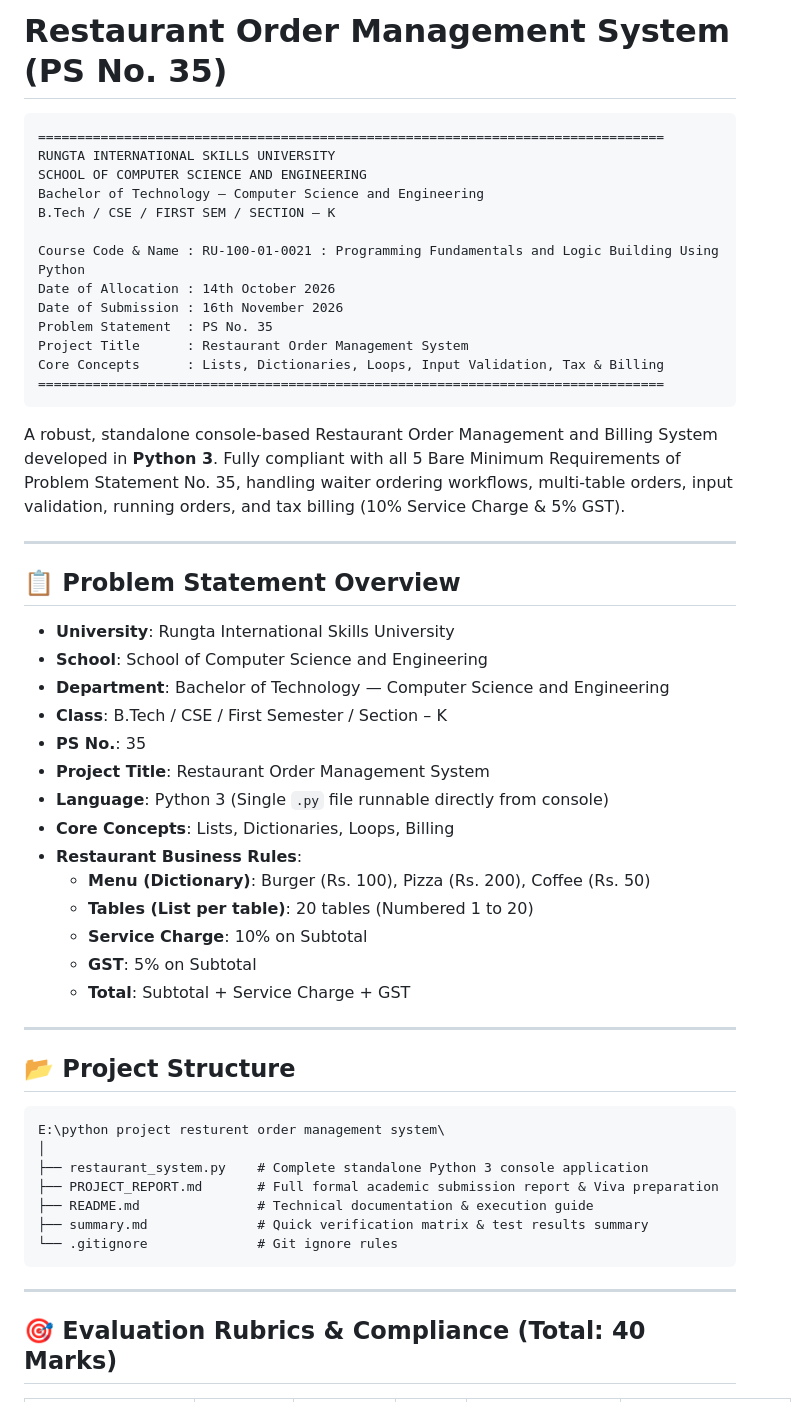
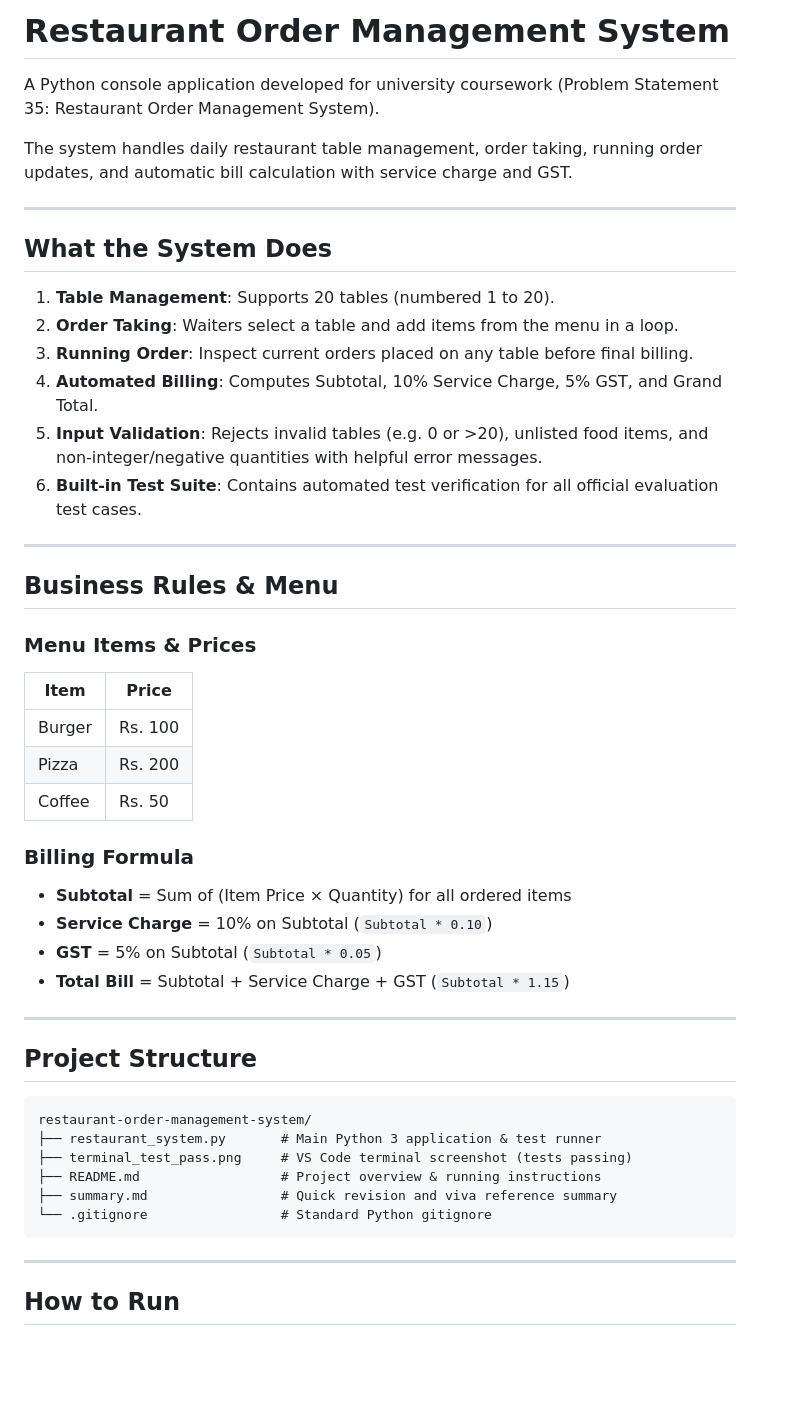
Before and after one commit to mradityasonicse/restaurant-order-management-system-python-project, a Markdown page: README.md, the part around one of its changes. GitHub-like rendering; blank space fills up the shorter version.

````diff
--- a/README.md
+++ b/README.md
@@ -1,57 +1,51 @@
-# Restaurant Order Management System (PS No. 35)
+# Restaurant Order Management System
 
-```text
-================================================================================
-RUNGTA INTERNATIONAL SKILLS UNIVERSITY
-SCHOOL OF COMPUTER SCIENCE AND ENGINEERING
-Bachelor of Technology — Computer Science and Engineering
-B.Tech / CSE / FIRST SEM / SECTION – K
+A Python console application developed for university coursework (Problem Statement 35: Restaurant Order Management System).
 
-Course Code & Name : RU-100-01-0021 : Programming Fundamentals and Logic Building Using Python
-Date of Allocation : 14th October 2026
-Date of Submission : 16th November 2026
-Problem Statement  : PS No. 35
-Project Title      : Restaurant Order Management System
-Core Concepts      : Lists, Dictionaries, Loops, Input Validation, Tax & Billing
-================================================================================
-```
-
-A robust, standalone console-based Restaurant Order Management and Billing System developed in **Python 3**. Fully compliant with all 5 Bare Minimum Requirements of Problem Statement No. 35, handling waiter ordering workflows, multi-table orders, input validation, running orders, and tax billing (10% Service Charge & 5% GST).
+The system handles daily restaurant table management, order taking, running order updates, and automatic bill calculation with service charge and GST.
 
 ---
 
-## 📋 Problem Statement Overview
+## What the System Does
 
-* **University**: Rungta International Skills University
-* **School**: School of Computer Science and Engineering
-* **Department**: Bachelor of Technology — Computer Science and Engineering
-* **Class**: B.Tech / CSE / First Semester / Section – K
-* **PS No.**: 35
-* **Project Title**: Restaurant Order Management System
-* **Language**: Python 3 (Single `.py` file runnable directly from console)
-* **Core Concepts**: Lists, Dictionaries, Loops, Billing
-* **Restaurant Business Rules**:
-  * **Menu (Dictionary)**: Burger (Rs. 100), Pizza (Rs. 200), Coffee (Rs. 50)
-  * **Tables (List per table)**: 20 tables (Numbered 1 to 20)
-  * **Service Charge**: 10% on Subtotal
-  * **GST**: 5% on Subtotal
-  * **Total**: Subtotal + Service Charge + GST
+1. **Table Management**: Supports 20 tables (numbered 1 to 20).
+2. **Order Taking**: Waiters select a table and add items from the menu in a loop.
+3. **Running Order**: Inspect current orders placed on any table before final billing.
+4. **Automated Billing**: Computes Subtotal, 10% Service Charge, 5% GST, and Grand Total.
+5. **Input Validation**: Rejects invalid tables (e.g. 0 or >20), unlisted food items, and non-integer/negative quantities with helpful error messages.
+6. **Built-in Test Suite**: Contains automated test verification for all official evaluation test cases.
 
 ---
 
-## 📂 Project Structure
+## Business Rules & Menu
 
-```text
-E:\python project resturent order management system\
-│
-├── restaurant_system.py    # Complete standalone Python 3 console application
-├── PROJECT_REPORT.md       # Full formal academic submission report & Viva preparation
-├── README.md               # Technical documentation & execution guide
-├── summary.md              # Quick verification matrix & test results summary
-└── .gitignore              # Git ignore rules
+### Menu Items & Prices
+| Item | Price |
+|---|---|
+| Burger | Rs. 100 |
+| Pizza | Rs. 200 |
+| Coffee | Rs. 50 |
+
+### Billing Formula
+* **Subtotal** = Sum of (Item Price × Quantity) for all ordered items
+* **Service Charge** = 10% on Subtotal (`Subtotal * 0.10`)
+* **GST** = 5% on Subtotal (`Subtotal * 0.05`)
+* **Total Bill** = Subtotal + Service Charge + GST (`Subtotal * 1.15`)
+
+---
+
+## Project Structure
+
+```
+restaurant-order-management-system/
+├── restaurant_system.py       # Main Python 3 application & test runner
+├── terminal_test_pass.png     # VS Code terminal screenshot (tests passing)
+├── README.md                  # Project overview & running instructions
+├── summary.md                 # Quick revision and viva reference summary
+└── .gitignore                 # Standard Python gitignore
 ```
 
 ---
 
-## 🎯 Evaluation Rubrics & Compliance (Total: 40 Marks)
+## How to Run
 
````
Also changed, not shown: other parts of README.md (+65 -124 lines), summary.md (+72 -82 lines), terminal_test_pass.png (added).
